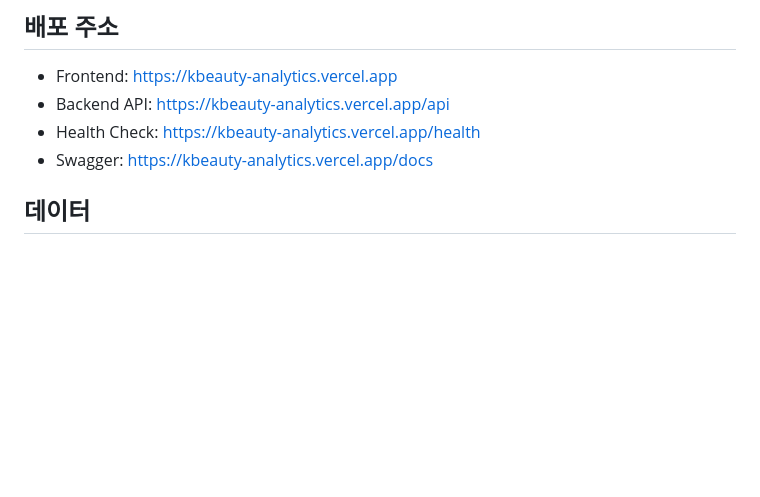
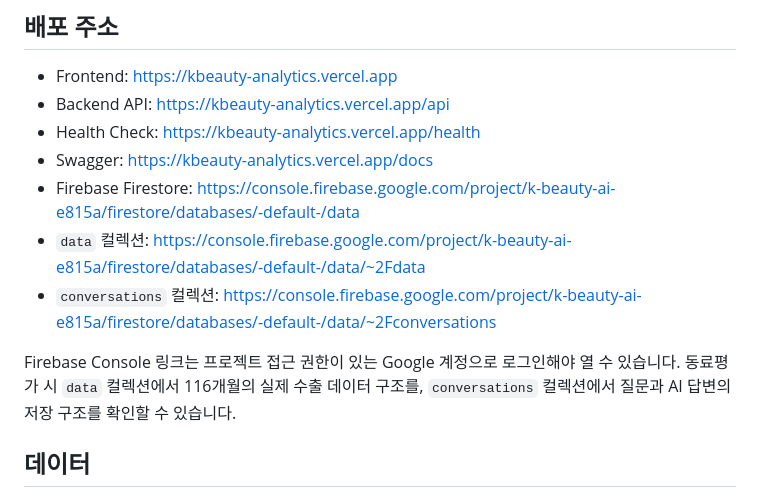
Before and after one commit to bamiro00/codyssey-save, a Markdown page: M1-2/README.md, the part around the change. Rendered like a GitHub page; blank space fills up the shorter version.

Commit message:
docs: add Firestore console links

```diff
--- a/M1-2/README.md
+++ b/M1-2/README.md
@@ -12,6 +12,11 @@
 - Backend API: https://kbeauty-analytics.vercel.app/api
 - Health Check: https://kbeauty-analytics.vercel.app/health
 - Swagger: https://kbeauty-analytics.vercel.app/docs
+- Firebase Firestore: https://console.firebase.google.com/project/k-beauty-ai-e815a/firestore/databases/-default-/data
+- `data` 컬렉션: https://console.firebase.google.com/project/k-beauty-ai-e815a/firestore/databases/-default-/data/~2Fdata
+- `conversations` 컬렉션: https://console.firebase.google.com/project/k-beauty-ai-e815a/firestore/databases/-default-/data/~2Fconversations
+
+Firebase Console 링크는 프로젝트 접근 권한이 있는 Google 계정으로 로그인해야 열 수 있습니다. 동료평가 시 `data` 컬렉션에서 116개월의 실제 수출 데이터 구조를, `conversations` 컬렉션에서 질문과 AI 답변의 저장 구조를 확인할 수 있습니다.
 
 ## 데이터
 
```
